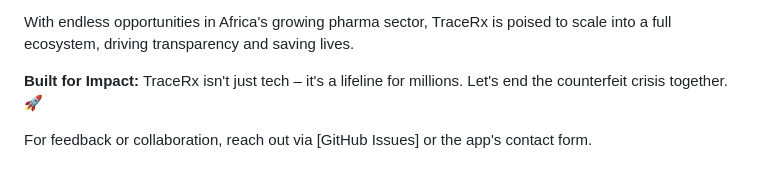
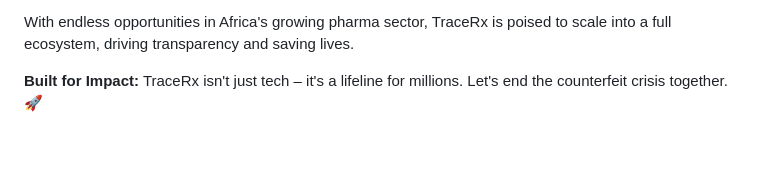
Before and after one commit to shuaibidshuaib/TraceRx, a Markdown page: README.md, the part around one of its changes. Rendered like a GitHub page; blank space fills up the shorter version.

```diff
--- a/README.md
+++ b/README.md
@@ -76,5 +74,3 @@ This MVP focuses on core verification, but we've designed for growth:
 With endless opportunities in Africa's growing pharma sector, TraceRx is poised to scale into a full ecosystem, driving transparency and saving lives.
 
 **Built for Impact:** TraceRx isn't just tech – it's a lifeline for millions. Let's end the counterfeit crisis together. 🚀
-
-For feedback or collaboration, reach out via [GitHub Issues] or the app's contact form.
```
Also changed, not shown: other parts of README.md (+0 -2 lines).
